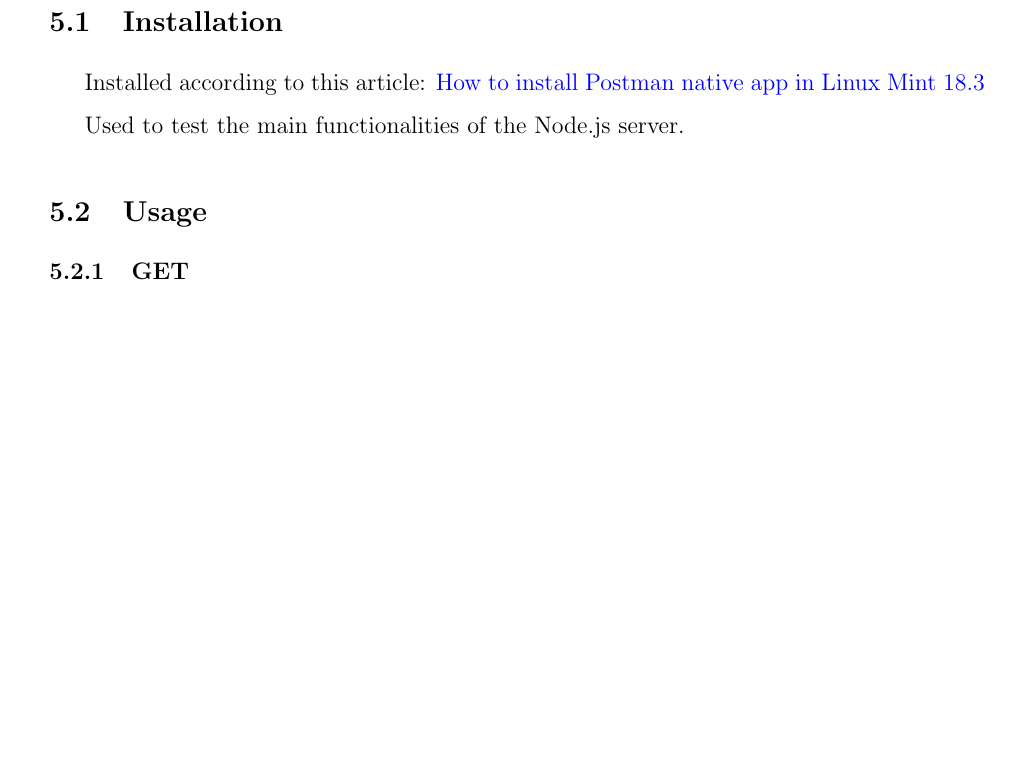
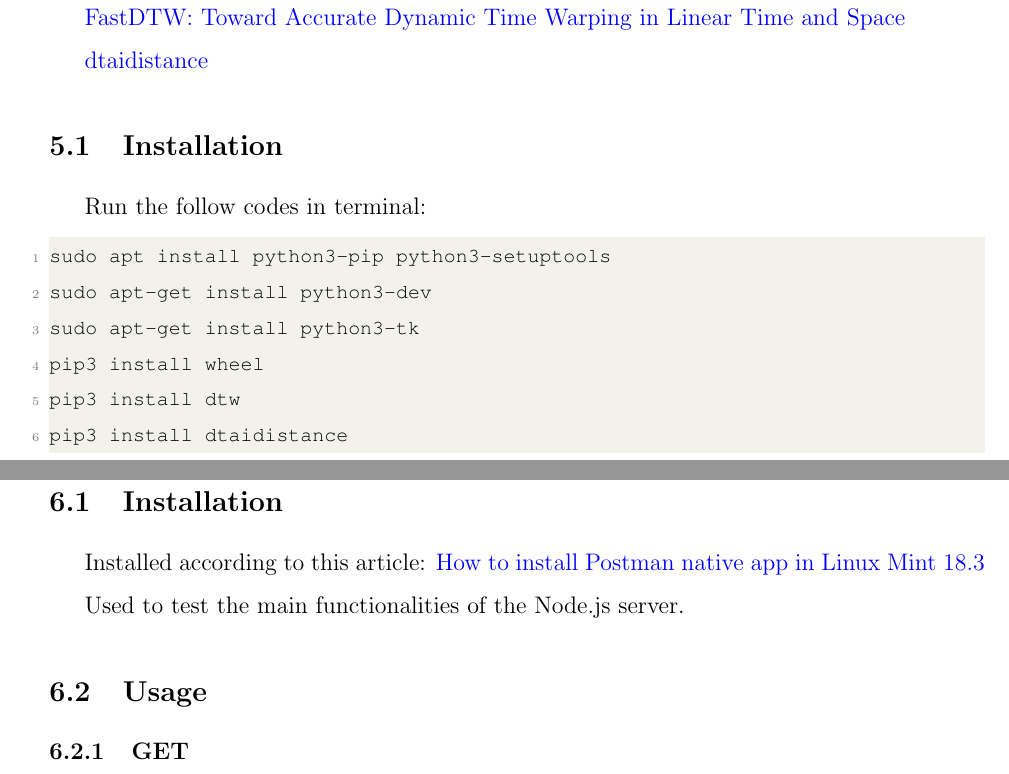
Before and after one commit to I-sty/SensorMusicPlayer, a LaTeX document (docs/description.tex): part of page 8 of 9 before the commit and two parts of pages 8 and 9 of 10 after it, the two joined at a grey line, cut at the place of the change, the shorter picture padded with empty space. Compiled offline with pdfLaTeX.

Commit message:
Added dtaidistance description

```diff
--- a/docs/description.tex
+++ b/docs/description.tex
@@ -125,7 +125,22 @@ This example was very easy, so here is a \textit{normal} signal from the acceler
 \end{figure}
 
 \pagebreak
+\section{dtaidistance}
+\href{https://cs.fit.edu/~pkc/papers/tdm04.pdf}{FastDTW: Toward Accurate Dynamic Time Warping in Linear Time and Space}
+\par\href{https://github.com/wannesm/dtaidistance}{dtaidistance}
+\subsection{Installation}
+Run the follow codes in terminal:
+\begin{lstlisting}[language=bash]
+sudo apt install python3-pip python3-setuptools
+sudo apt-get install python3-dev
+sudo apt-get install python3-tk
+pip3 install wheel
+pip3 install dtw
+pip3 install dtaidistance
 
+\end{lstlisting}
+
+\pagebreak
 \section{Postman}
 \subsection{Installation}
 Installed according to this article: \href{https://r00t4bl3.com/post/how-to-install-postman-native-app-in-linux-mint-18-3-sylvia}{How to install Postman native app in Linux Mint 18.3}
```
Also changed, not shown: docs/description.pdf.
